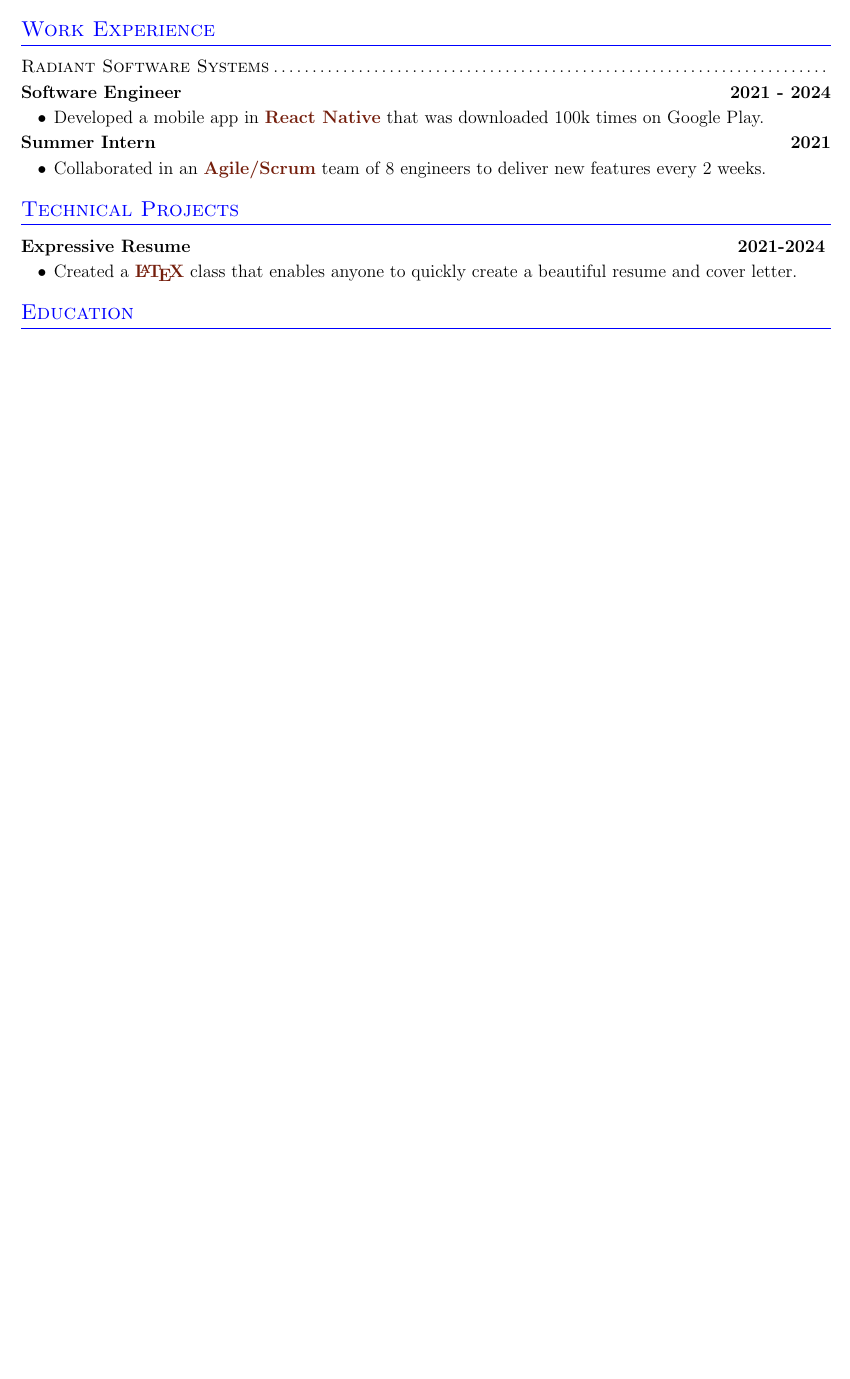
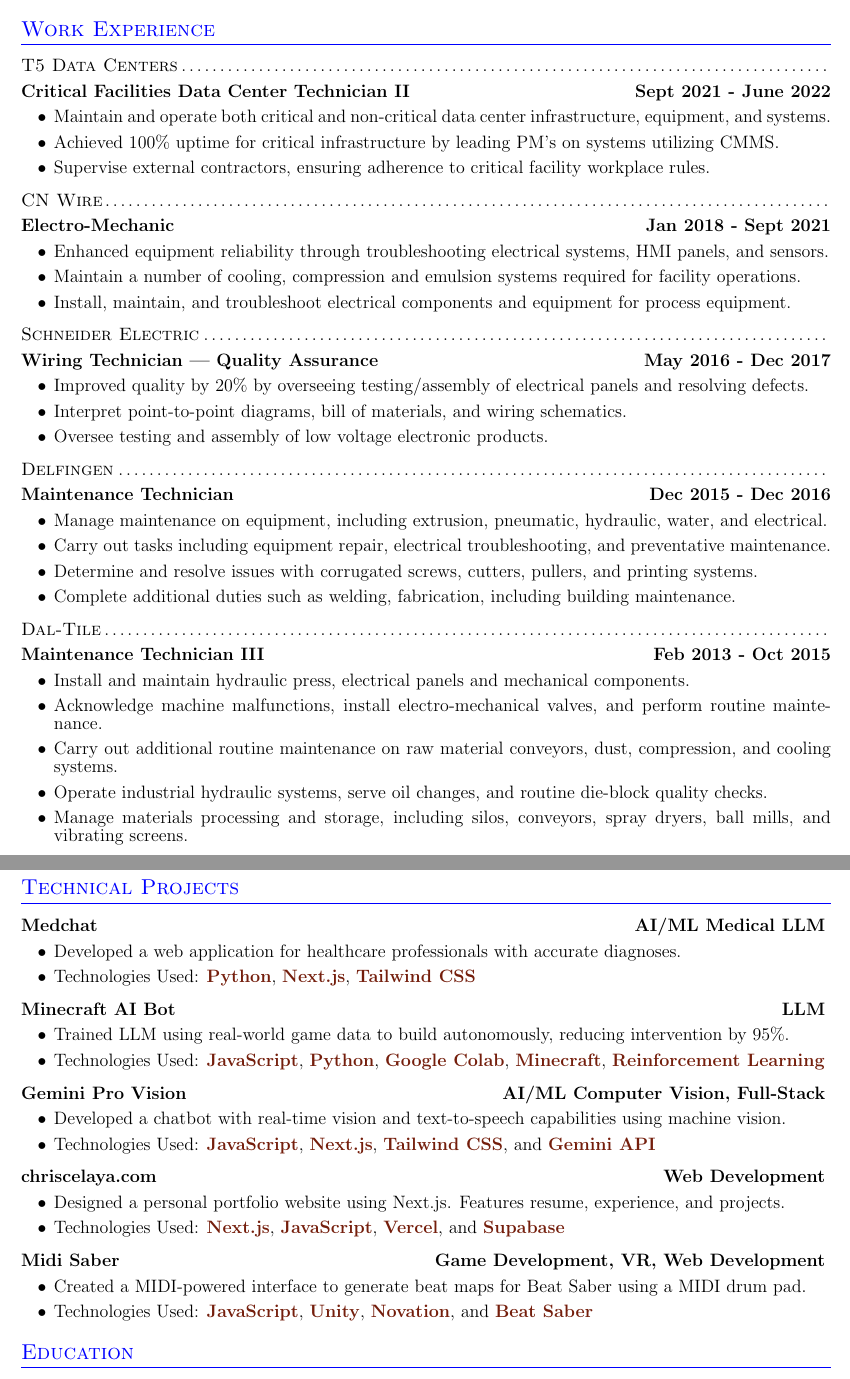
Before and after one commit to while-basic/latex-resume, a LaTeX CV (src/resume.tex): part of the page before the commit and two parts of pages 1 and 2 of 2 after it, the two joined at a grey line, cut so that both start at the same text, the shorter picture padded with empty space. Compiled offline with pdfLaTeX.

Commit message:
Checkpoint: Updated March 7th, 2025

```diff
--- a/src/resume.tex
+++ b/src/resume.tex
@@ -17,6 +16,3 @@
     qrcode=./images/qr.png
 ]
 
-\objective{A software engineering graduate with 2 years of work
-    experience at various internships seeking opportunities to develop
-    web/mobile applications for Company XYZ.}
@@ -24,37 +25,75 @@
 % ----- Work Experience -----
 \section{Work Experience}
 
-\experience{Radiant Software Systems}{%
-    \role{Software Engineer}{2021 - 2024}{
-        \achievement{
+\experience{T5 Data Centers}{%
+    \role{Critical Facilities Data Center Technician II}{Sept 2021 - June 2022}{
+        \achievement{Maintain and operate both critical and non-critical data center infrastructure, equipment, and systems.}
+        \achievement{Achieved 100\% uptime for critical infrastructure by leading PM's on systems utilizing CMMS.}
+        \achievement{Supervise external contractors, ensuring adherence to critical facility workplace rules.}
+    }
+}
 
-            Developed a mobile app in \tech{React Native} that was
-            downloaded 100k times on Google Play.
+\experience{CN Wire}{%
+    \role{Electro-Mechanic}{Jan 2018 - Sept 2021}{
+        \achievement{Enhanced equipment reliability through troubleshooting electrical systems, HMI panels, and sensors.}
+        \achievement{Maintain a number of cooling, compression and emulsion systems required for facility operations.}
+        \achievement{Install, maintain, and troubleshoot electrical components and equipment for process equipment.}
+    }
+}
 
-        }
+\experience{Schneider Electric}{%
+    \role{Wiring Technician | Quality Assurance}{May 2016 - Dec 2017}{
+        \achievement{Improved quality by 20\% by overseeing testing/assembly of electrical panels and resolving defects.}
+        \achievement{Interpret point-to-point diagrams, bill of materials, and wiring schematics.}
+        \achievement{Oversee testing and assembly of low voltage electronic products.}
     }
-    \role{Summer Intern}{2021}{
-        \achievement{
+}
 
-            Collaborated in an \tech{Agile/Scrum} team of 8 engineers to
-            deliver new features every 2 weeks.
+\experience{Delfingen}{%
+    \role{Maintenance Technician}{Dec 2015 - Dec 2016}{
+        \achievement{Manage maintenance on equipment, including extrusion, pneumatic, hydraulic, water, and electrical.}
+        \achievement{Carry out tasks including equipment repair, electrical troubleshooting, and preventative maintenance.}
+        \achievement{Determine and resolve issues with corrugated screws, cutters, pullers, and printing systems.}
+        \achievement{Complete additional duties such as welding, fabrication, including building maintenance.}
+    }
+}
 
-        }
+\experience{Dal-Tile}{%
+    \role{Maintenance Technician III}{Feb 2013 - Oct 2015}{
+        \achievement{Install and maintain hydraulic press, electrical panels and mechanical components.}
+        \achievement{Acknowledge machine malfunctions, install electro-mechanical valves, and perform routine maintenance.}
+        \achievement{Carry out additional routine maintenance on raw material conveyors, dust, compression, and cooling systems.}
+        \achievement{Operate industrial hydraulic systems, serve oil changes, and routine die-block quality checks.}
+        \achievement{Manage materials processing and storage, including silos, conveyors, spray dryers, ball mills, and vibrating screens.}
     }
 }
 
 % ----- Technical Projects -----
 \section{Technical Projects}
 
-\project{Expressive Resume}{2021-2024}{
+\project{Medchat}{AI/ML Medical LLM}{
+    \achievement{Developed a web application for healthcare professionals with accurate diagnoses.}
+    \achievement{Technologies Used: \tech{Python}, \tech{Next.js}, \tech{Tailwind CSS}}
+}
 
-    \achievement{
-        Created a \tech{\LaTeX} class
-        that enables anyone to quickly
-        create a beautiful resume
-        and cover letter.
-    }
+\project{Minecraft AI Bot}{LLM}{
+    \achievement{Trained LLM using real-world game data to build autonomously, reducing intervention by 95\%.}
+    \achievement{Technologies Used: \tech{JavaScript}, \tech{Python}, \tech{Google Colab}, \tech{Minecraft}, \tech{Reinforcement Learning}}
+}
 
+\project{Gemini Pro Vision}{AI/ML Computer Vision, Full-Stack}{
+    \achievement{Developed a chatbot with real-time vision and text-to-speech capabilities using machine vision.}
+    \achievement{Technologies Used: \tech{JavaScript}, \tech{Next.js}, \tech{Tailwind CSS}, and \tech{Gemini API}}
+}
+
+\project{chriscelaya.com}{Web Development}{
+    \achievement{Designed a personal portfolio website using Next.js. Features resume, experience, and projects.}
+    \achievement{Technologies Used: \tech{Next.js}, \tech{JavaScript}, \tech{Vercel}, and \tech{Supabase}}
+}
+
+\project{Midi Saber}{Game Development, VR, Web Development}{
+    \achievement{Created a MIDI-powered interface to generate beat maps for Beat Saber using a MIDI drum pad.}
+    \achievement{Technologies Used: \tech{JavaScript}, \tech{Unity}, \tech{Novation}, and \tech{Beat Saber}}
 }
 
 % ----- Education -----
```
Also changed, not shown: src/images/qr.png, src/resume.pdf, src/resume.tex (53 more changed lines).
